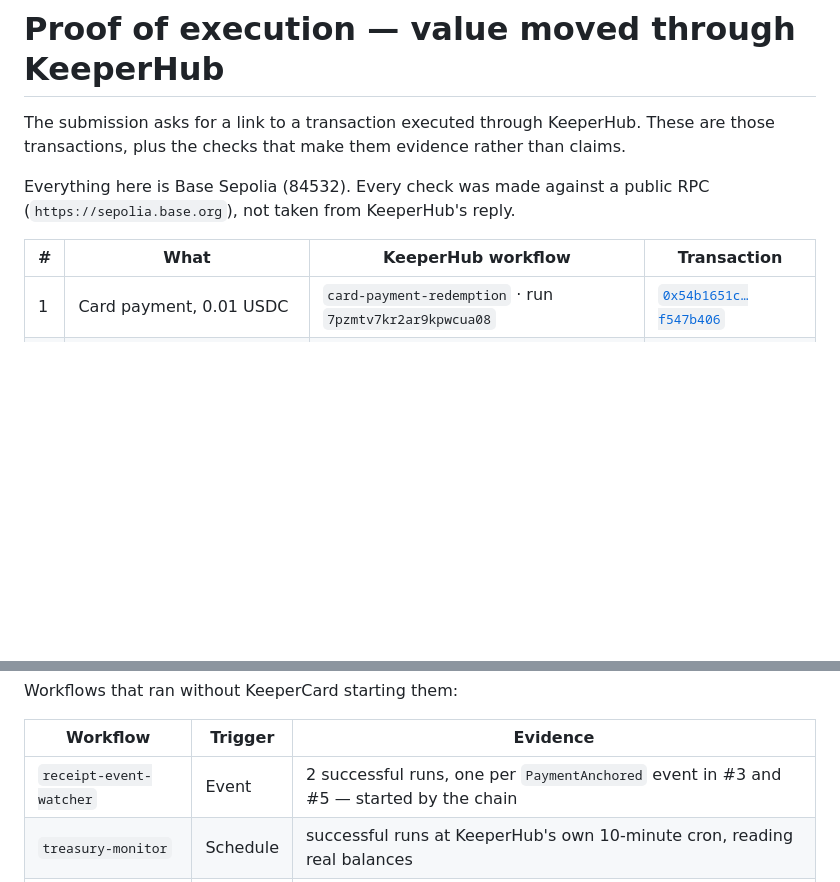
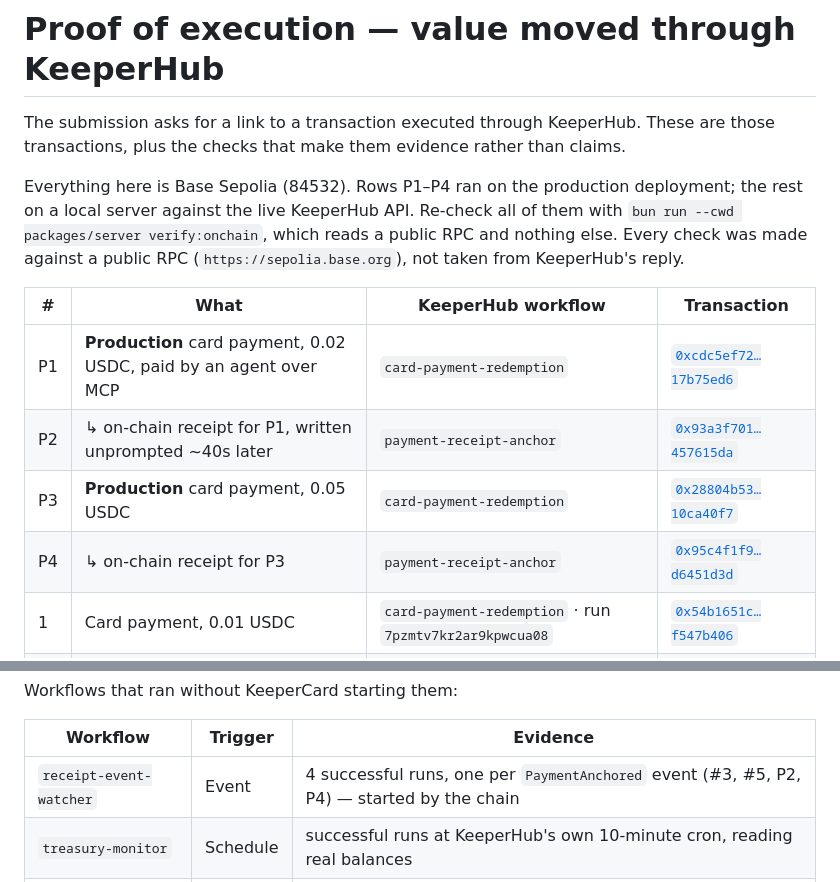
Before and after one commit to LSUDOKO/KeeperCard, a Markdown page: docs/keeperhub/proof-of-execution.md, 2 parts joined by grey strips. GitHub-like rendering; blank space fills up the shorter version.

Commit message:
docs(proof): record the production payments and receipts

```diff
--- a/docs/keeperhub/proof-of-execution.md
+++ b/docs/keeperhub/proof-of-execution.md
@@ -3,11 +3,18 @@
 The submission asks for a link to a transaction executed through KeeperHub. These are
 those transactions, plus the checks that make them evidence rather than claims.
 
-Everything here is Base Sepolia (84532). Every check was made against a public RPC
+Everything here is Base Sepolia (84532). Rows P1–P4 ran on the production deployment;
+the rest on a local server against the live KeeperHub API. Re-check all of them with
+`bun run --cwd packages/server verify:onchain`, which reads a public RPC and nothing else.
+ Every check was made against a public RPC
 (`https://sepolia.base.org`), not taken from KeeperHub's reply.
 
 | # | What | KeeperHub workflow | Transaction |
 |---|---|---|---|
+| P1 | **Production** card payment, 0.02 USDC, paid by an agent over MCP | `card-payment-redemption` | [`0xcdc5ef72…17b75ed6`](https://sepolia.basescan.org/tx/0xcdc5ef7216fe80fea61f82d55da7f53208c2c98206ad0213f0269a2c17b75ed6) |
+| P2 | ↳ on-chain receipt for P1, written unprompted ~40s later | `payment-receipt-anchor` | [`0x93a3f701…457615da`](https://sepolia.basescan.org/tx/0x93a3f70123e172a9e9f3f97ca8a1ac80654edfb961cf1e8a6bb133a6457615da) |
+| P3 | **Production** card payment, 0.05 USDC | `card-payment-redemption` | [`0x28804b53…10ca40f7`](https://sepolia.basescan.org/tx/0x28804b5315f8ec86446bfdd62f7a30d76c157b13e33cb9ffedad8c0a10ca40f7) |
+| P4 | ↳ on-chain receipt for P3 | `payment-receipt-anchor` | [`0x95c4f1f9…d6451d3d`](https://sepolia.basescan.org/tx/0x95c4f1f940d227a307e6e853ce6f830e5c1b50e8a1fc9bbc9349c38cd6451d3d) |
 | 1 | Card payment, 0.01 USDC | `card-payment-redemption` · run `7pzmtv7kr2ar9kpwcua08` | [`0x54b1651c…f547b406`](https://sepolia.basescan.org/tx/0x54b1651ca19d7c557c028ef9d22949b609df4cff3dbdb3c4f3857e26f547b406) |
 | 2 | Card payment, 0.02 USDC | `card-payment-redemption` | [`0x3c20c3d1…fe4d986b`](https://sepolia.basescan.org/tx/0x3c20c3d19a49a806bb95ecc9d3874cd73084368c3c22c54616d24205fe4d986b) |
 | 3 | ↳ on-chain receipt for #2 | `payment-receipt-anchor` | [`0xaee6c910…bd55531e`](https://sepolia.basescan.org/tx/0xaee6c91062c90a332881ebf35780c2470a72e85ffd8bda78239d3465bd55531e) |
@@ -19,7 +26,7 @@ Workflows that ran without KeeperCard starting them:
 
 | Workflow | Trigger | Evidence |
 |---|---|---|
-| `receipt-event-watcher` | Event | 2 successful runs, one per `PaymentAnchored` event in #3 and #5 — started by the chain |
+| `receipt-event-watcher` | Event | 4 successful runs, one per `PaymentAnchored` event (#3, #5, P2, P4) — started by the chain |
 | `treasury-monitor` | Schedule | successful runs at KeeperHub's own 10-minute cron, reading real balances |
 | `market-guard` | Schedule | read Chainlink USDC/USD `0.99987` and ETH/USD, evaluated the depeg Condition (`false`) |
 | `fee-income-watcher` | Block | fired on its 900-block interval and read 18.04 USDC of collected fees from the org wallet |
```
